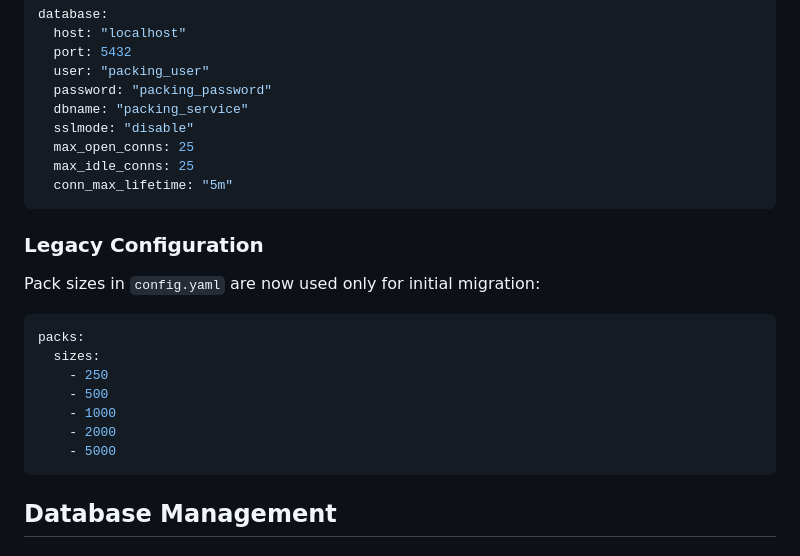
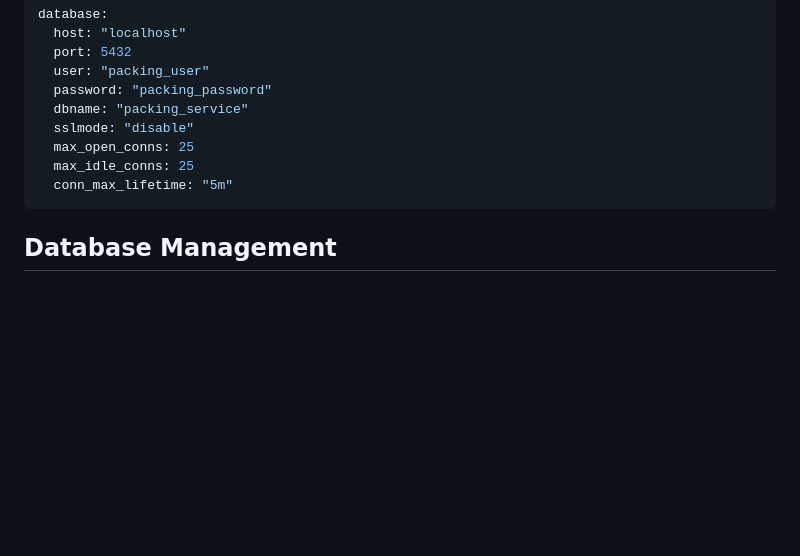
Before and after one commit to miloradbozic/packing-service, a Markdown page: README.md, the part around the change. GitHub-like rendering; blank space fills up the shorter version.

Commit message:
remove from readme legacy

````diff
--- a/README.md
+++ b/README.md
@@ -185,19 +185,6 @@ database:
   conn_max_lifetime: "5m"
 ```
 
-### Legacy Configuration
-
-Pack sizes in `config.yaml` are now used only for initial migration:
-```yaml
-packs:
-  sizes:
-    - 250
-    - 500
-    - 1000
-    - 2000
-    - 5000
-```
-
 ## Database Management
 
 ### Run Migrations
````
